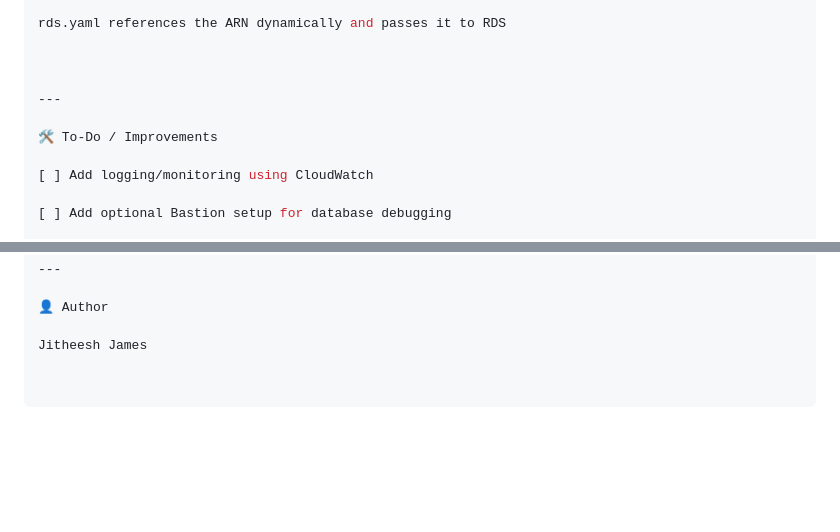
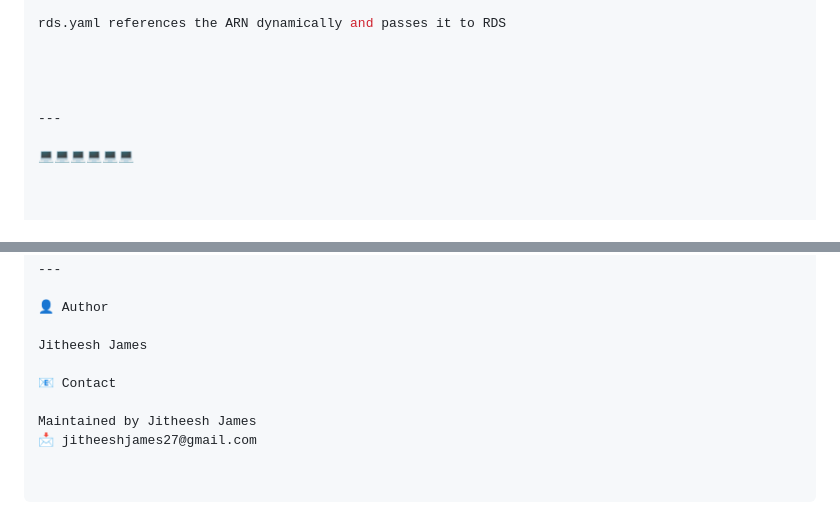
Before and after one commit to jitheeshjames96/Shoplystproject, a Markdown page: README.md, 2 parts joined by grey strips. Drawn GitHub-style; blank space fills up the shorter version.

Commit message:
Update README.md
Signed-off-by: jitheeshjames96 <jitheeshjames27@gmail.com>

```diff
--- a/README.md
+++ b/README.md
@@ -104,11 +104,10 @@ rds.yaml references the ARN dynamically and passes it to RDS
 
 
 
+
 ---
 
-🛠️ To-Do / Improvements
+💻💻💻💻💻💻
 
-[ ] Add logging/monitoring using CloudWatch
 
-[ ] Add optional Bastion setup for database debugging
 
@@ -131,3 +260,8 @@ rds.yaml references the ARN dynamically and passes it to RDS
 👤 Author
 
 Jitheesh James
+
+📧 Contact
+
+Maintained by Jitheesh James
+📩 jitheeshjames27@gmail.com
```
Also changed, not shown: other parts of README.md (+131 -1 lines).
